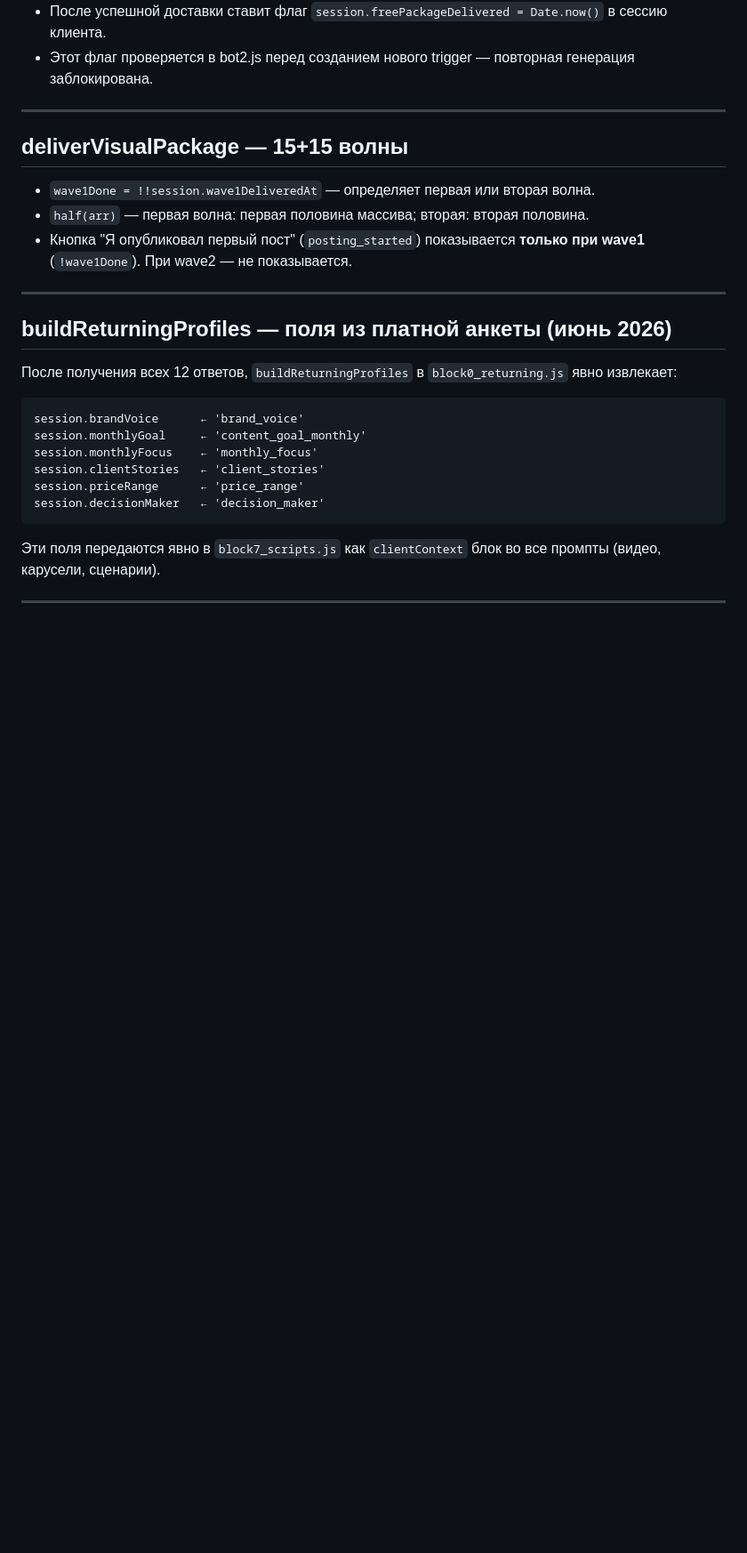
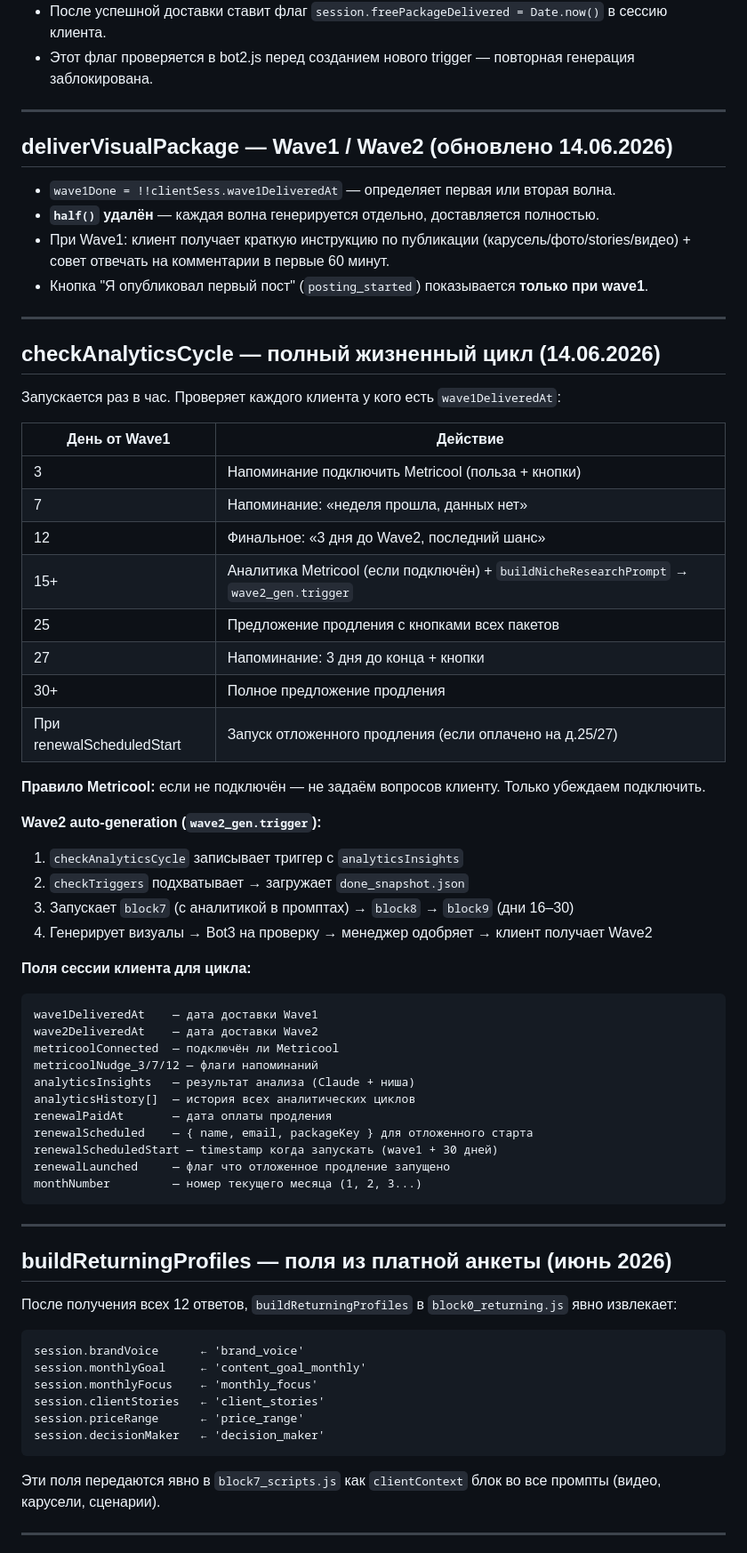
Before and after one commit to leonsgo23-cell/marketingdna-bot, a Markdown page: docs/modules/index-bot.md, the part around one of its changes. Shown at 89% size. GitHub-like rendering; blank space fills up the shorter version.

````diff
--- a/docs/modules/index-bot.md
+++ b/docs/modules/index-bot.md
@@ -150,11 +160,52 @@ Block3/Tavily не используется. Claude анализирует ти
 
 ---
 
-## deliverVisualPackage — 15+15 волны
+## deliverVisualPackage — Wave1 / Wave2 (обновлено 14.06.2026)
 
-- `wave1Done = !!session.wave1DeliveredAt` — определяет первая или вторая волна.
-- `half(arr)` — первая волна: первая половина массива; вторая: вторая половина.
-- Кнопка "Я опубликовал первый пост" (`posting_started`) показывается **только при wave1** (`!wave1Done`). При wave2 — не показывается.
+- `wave1Done = !!clientSess.wave1DeliveredAt` — определяет первая или вторая волна.
+- **`half()` удалён** — каждая волна генерируется отдельно, доставляется полностью.
+- При Wave1: клиент получает краткую инструкцию по публикации (карусель/фото/stories/видео) + совет отвечать на комментарии в первые 60 минут.
+- Кнопка "Я опубликовал первый пост" (`posting_started`) показывается **только при wave1**.
+
+---
+
+## checkAnalyticsCycle — полный жизненный цикл (14.06.2026)
+
+Запускается раз в час. Проверяет каждого клиента у кого есть `wave1DeliveredAt`:
+
+| День от Wave1 | Действие |
+|--------------|---------|
+| 3 | Напоминание подключить Metricool (польза + кнопки) |
+| 7 | Напоминание: «неделя прошла, данных нет» |
+| 12 | Финальное: «3 дня до Wave2, последний шанс» |
+| 15+ | Аналитика Metricool (если подключён) + `buildNicheResearchPrompt` → `wave2_gen.trigger` |
+| 25 | Предложение продления с кнопками всех пакетов |
+| 27 | Напоминание: 3 дня до конца + кнопки |
+| 30+ | Полное предложение продления |
+| При renewalScheduledStart | Запуск отложенного продления (если оплачено на д.25/27) |
+
+**Правило Metricool:** если не подключён — не задаём вопросов клиенту. Только убеждаем подключить.
+
+**Wave2 auto-generation (`wave2_gen.trigger`):**
+1. `checkAnalyticsCycle` записывает триггер с `analyticsInsights`
+2. `checkTriggers` подхватывает → загружает `done_snapshot.json`
+3. Запускает `block7` (с аналитикой в промптах) → `block8` → `block9` (дни 16–30)
+4. Генерирует визуалы → Bot3 на проверку → менеджер одобряет → клиент получает Wave2
+
+**Поля сессии клиента для цикла:**
+```
+wave1DeliveredAt    — дата доставки Wave1
+wave2DeliveredAt    — дата доставки Wave2
+metricoolConnected  — подключён ли Metricool
+metricoolNudge_3/7/12 — флаги напоминаний
+analyticsInsights   — результат анализа (Claude + ниша)
+analyticsHistory[]  — история всех аналитических циклов
+renewalPaidAt       — дата оплаты продления
+renewalScheduled    — { name, email, packageKey } для отложенного старта
+renewalScheduledStart — timestamp когда запускать (wave1 + 30 дней)
+renewalLaunched     — флаг что отложенное продление запущено
+monthNumber         — номер текущего месяца (1, 2, 3...)
+```
 
 ---
 
````
Also changed, not shown: other parts of docs/modules/index-bot.md (+16 -6 lines), docs/modules/bot2-client.md (+37 -0 lines).
